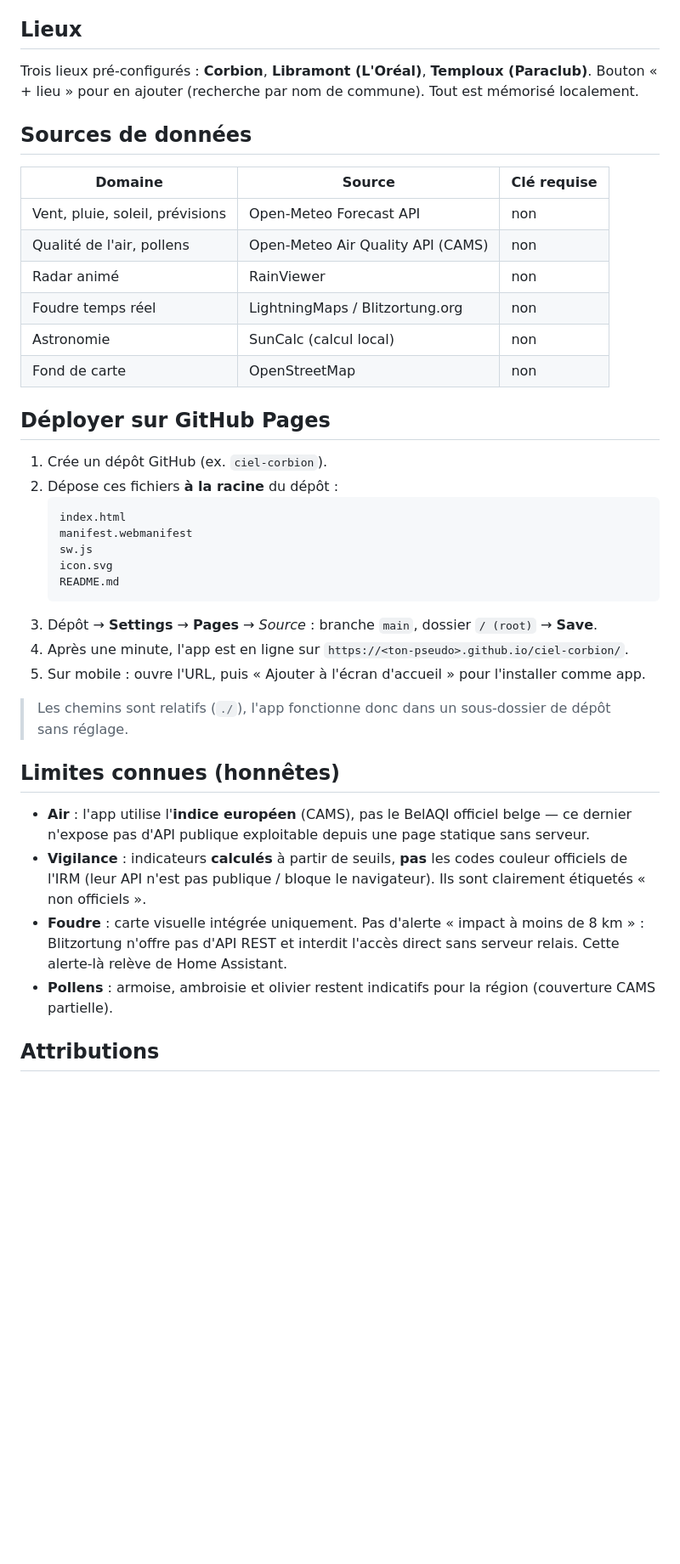
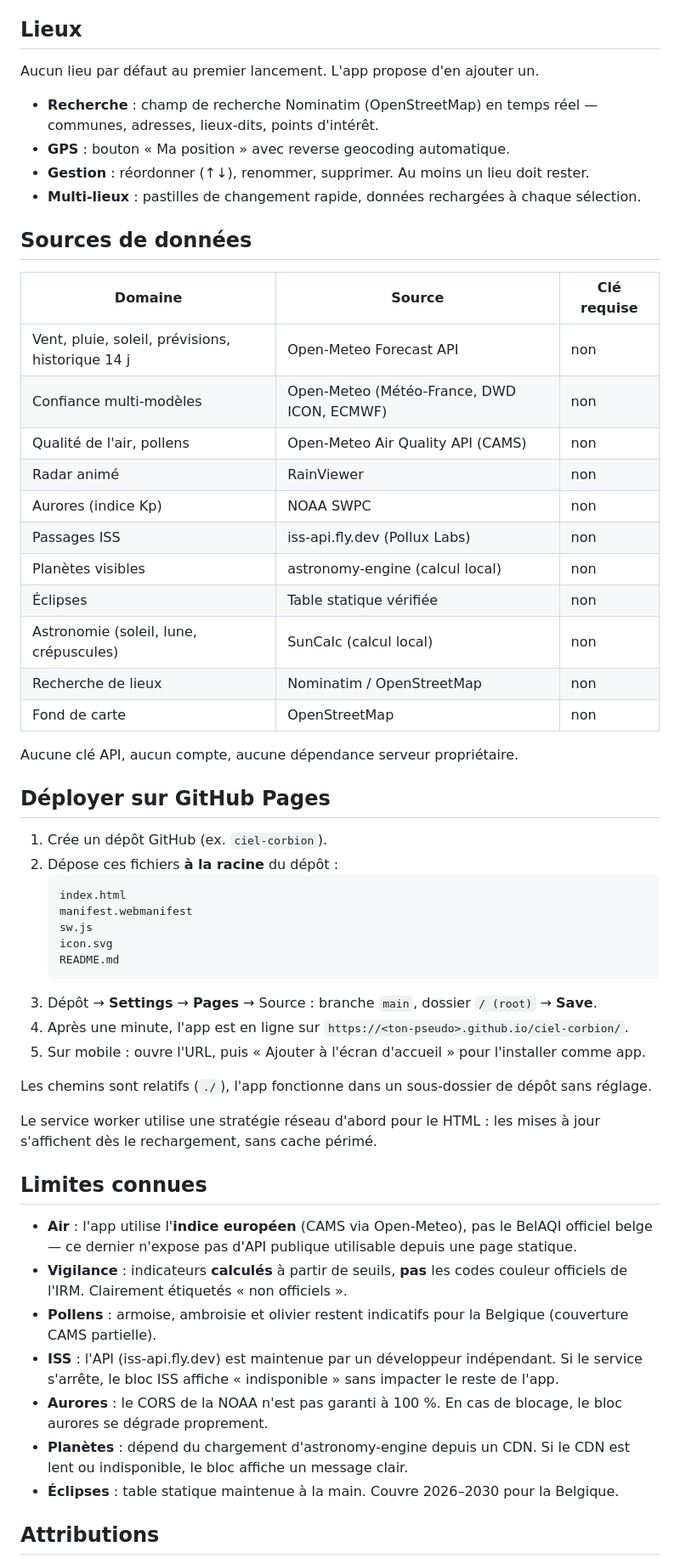
Before and after one commit to Gaustar/Corbion-meteo, a Markdown page: README.md, the part around one of its changes. Shown at 85% size. Rendered like a GitHub page; blank space fills up the shorter version.

````diff
--- a/README.md
+++ b/README.md
@@ -21,19 +53,30 @@ Pensée pour être consultée à deux, sans compte, sans mouchard, hébergeable
 
 ## Lieux
 
-Trois lieux pré-configurés : **Corbion**, **Libramont (L'Oréal)**, **Temploux (Paraclub)**.
-Bouton « + lieu » pour en ajouter (recherche par nom de commune). Tout est mémorisé localement.
+Aucun lieu par défaut au premier lancement. L'app propose d'en ajouter un.
+
+- **Recherche** : champ de recherche Nominatim (OpenStreetMap) en temps réel — communes, adresses, lieux-dits, points d'intérêt.
+- **GPS** : bouton « Ma position » avec reverse geocoding automatique.
+- **Gestion** : réordonner (↑↓), renommer, supprimer. Au moins un lieu doit rester.
+- **Multi-lieux** : pastilles de changement rapide, données rechargées à chaque sélection.
 
 ## Sources de données
 
 | Domaine | Source | Clé requise |
 |---|---|---|
-| Vent, pluie, soleil, prévisions | Open-Meteo Forecast API | non |
+| Vent, pluie, soleil, prévisions, historique 14 j | Open-Meteo Forecast API | non |
+| Confiance multi-modèles | Open-Meteo (Météo-France, DWD ICON, ECMWF) | non |
 | Qualité de l'air, pollens | Open-Meteo Air Quality API (CAMS) | non |
 | Radar animé | RainViewer | non |
-| Foudre temps réel | LightningMaps / Blitzortung.org | non |
-| Astronomie | SunCalc (calcul local) | non |
+| Aurores (indice Kp) | NOAA SWPC | non |
+| Passages ISS | iss-api.fly.dev (Pollux Labs) | non |
+| Planètes visibles | astronomy-engine (calcul local) | non |
+| Éclipses | Table statique vérifiée | non |
+| Astronomie (soleil, lune, crépuscules) | SunCalc (calcul local) | non |
+| Recherche de lieux | Nominatim / OpenStreetMap | non |
 | Fond de carte | OpenStreetMap | non |
+
+Aucune clé API, aucun compte, aucune dépendance serveur propriétaire.
 
 ## Déployer sur GitHub Pages
 
@@ -46,18 +89,23 @@ Bouton « + lieu » pour en ajouter (recherche par nom de commune). Tout est mé
    icon.svg
    README.md
    ```
-3. Dépôt → **Settings** → **Pages** → *Source* : branche `main`, dossier `/ (root)` → **Save**.
+3. Dépôt → **Settings** → **Pages** → Source : branche `main`, dossier `/ (root)` → **Save**.
 4. Après une minute, l'app est en ligne sur `https://<ton-pseudo>.github.io/ciel-corbion/`.
 5. Sur mobile : ouvre l'URL, puis « Ajouter à l'écran d'accueil » pour l'installer comme app.
 
-> Les chemins sont relatifs (`./`), l'app fonctionne donc dans un sous-dossier de dépôt sans réglage.
+Les chemins sont relatifs (`./`), l'app fonctionne dans un sous-dossier de dépôt sans réglage.
 
-## Limites connues (honnêtes)
+Le service worker utilise une stratégie réseau d'abord pour le HTML : les mises à jour s'affichent dès le rechargement, sans cache périmé.
 
-- **Air** : l'app utilise l'**indice européen** (CAMS), pas le BelAQI officiel belge — ce dernier n'expose pas d'API publique exploitable depuis une page statique sans serveur.
-- **Vigilance** : indicateurs **calculés** à partir de seuils, **pas** les codes couleur officiels de l'IRM (leur API n'est pas publique / bloque le navigateur). Ils sont clairement étiquetés « non officiels ».
-- **Foudre** : carte visuelle intégrée uniquement. Pas d'alerte « impact à moins de 8 km » : Blitzortung n'offre pas d'API REST et interdit l'accès direct sans serveur relais. Cette alerte-là relève de Home Assistant.
-- **Pollens** : armoise, ambroisie et olivier restent indicatifs pour la région (couverture CAMS partielle).
+## Limites connues
+
+- **Air** : l'app utilise l'**indice européen** (CAMS via Open-Meteo), pas le BelAQI officiel belge — ce dernier n'expose pas d'API publique utilisable depuis une page statique.
+- **Vigilance** : indicateurs **calculés** à partir de seuils, **pas** les codes couleur officiels de l'IRM. Clairement étiquetés « non officiels ».
+- **Pollens** : armoise, ambroisie et olivier restent indicatifs pour la Belgique (couverture CAMS partielle).
+- **ISS** : l'API (iss-api.fly.dev) est maintenue par un développeur indépendant. Si le service s'arrête, le bloc ISS affiche « indisponible » sans impacter le reste de l'app.
+- **Aurores** : le CORS de la NOAA n'est pas garanti à 100 %. En cas de blocage, le bloc aurores se dégrade proprement.
+- **Planètes** : dépend du chargement d'astronomy-engine depuis un CDN. Si le CDN est lent ou indisponible, le bloc affiche un message clair.
+- **Éclipses** : table statique maintenue à la main. Couvre 2026–2030 pour la Belgique.
 
 ## Attributions
 
````
Also changed, not shown: other parts of README.md (+54 -16 lines).
